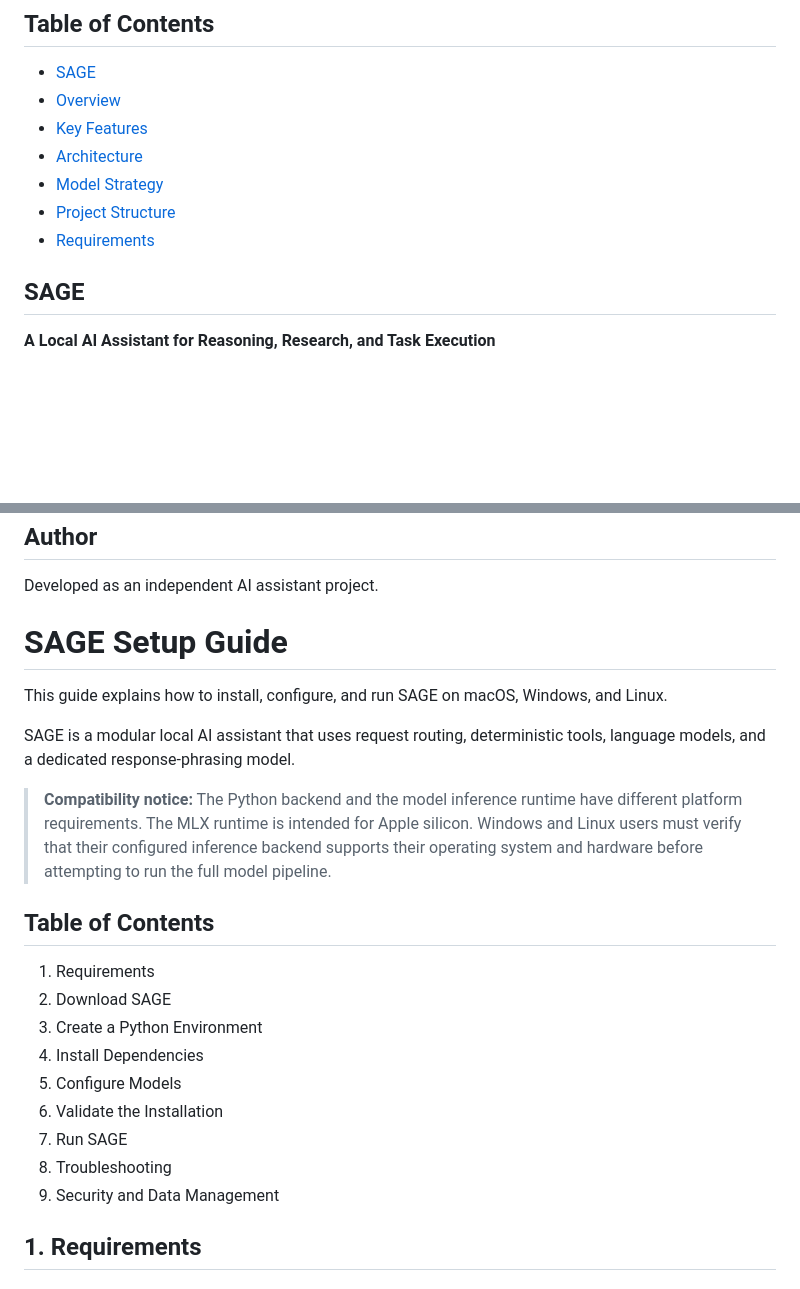
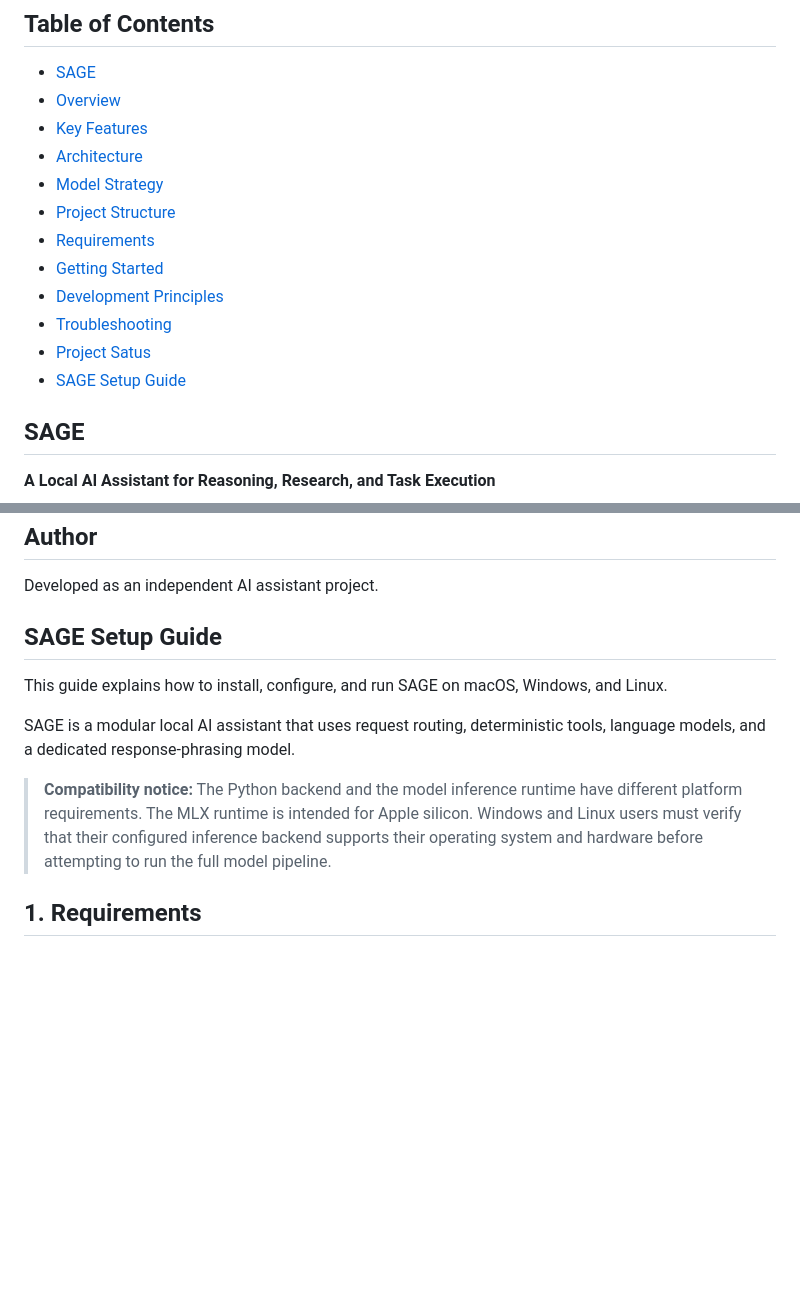
Before and after one commit to LUNAR-HarshithDS/SAGE, a Markdown page: README.md, 2 parts joined by grey strips. Rendered like a GitHub page; blank space fills up the shorter version.

```diff
--- a/README.md
+++ b/README.md
@@ -7,6 +7,11 @@
 - [Model Strategy](#model-strategy)
 - [Project Structure](#project-structure)
 - [Requirements](#requirements)
+- [Getting Started](#getting-started)
+- [Development Principles](#development-principles)
+- [Troubleshooting](#troubleshooting)
+- [Project Satus](#project-status)
+- [SAGE Setup Guide](#sage-setup-guide)
 
 
 
@@ -159,7 +164,7 @@ A license has not been specified here. Check the repository for an existing `LIC
 
 Developed as an independent AI assistant project.
 
-# SAGE Setup Guide
+## SAGE Setup Guide
 
 This guide explains how to install, configure, and run SAGE on macOS, Windows, and Linux.
 
@@ -167,17 +172,6 @@ SAGE is a modular local AI assistant that uses request routing, deterministic to
 
 > **Compatibility notice:** The Python backend and the model inference runtime have different platform requirements. The MLX runtime is intended for Apple silicon. Windows and Linux users must verify that their configured inference backend supports their operating system and hardware before attempting to run the full model pipeline.
 
-## Table of Contents
-
-1. Requirements
-2. Download SAGE
-3. Create a Python Environment
-4. Install Dependencies
-5. Configure Models
-6. Validate the Installation
-7. Run SAGE
-8. Troubleshooting
-9. Security and Data Management
 
 ## 1. Requirements
 
```
